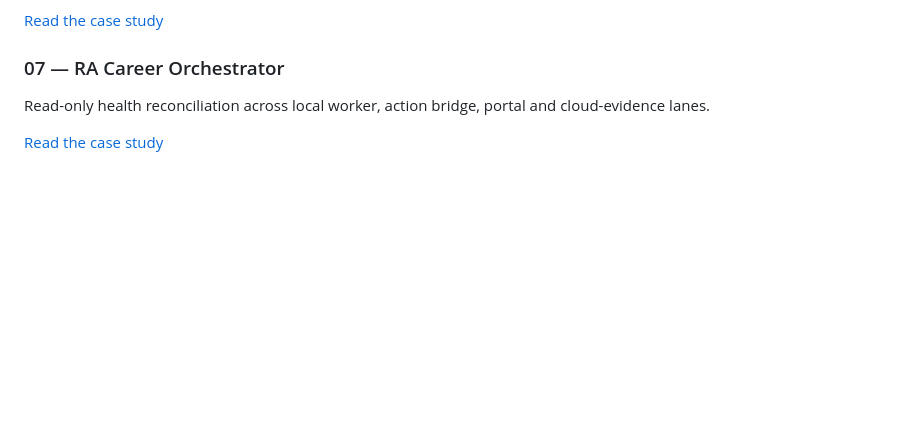
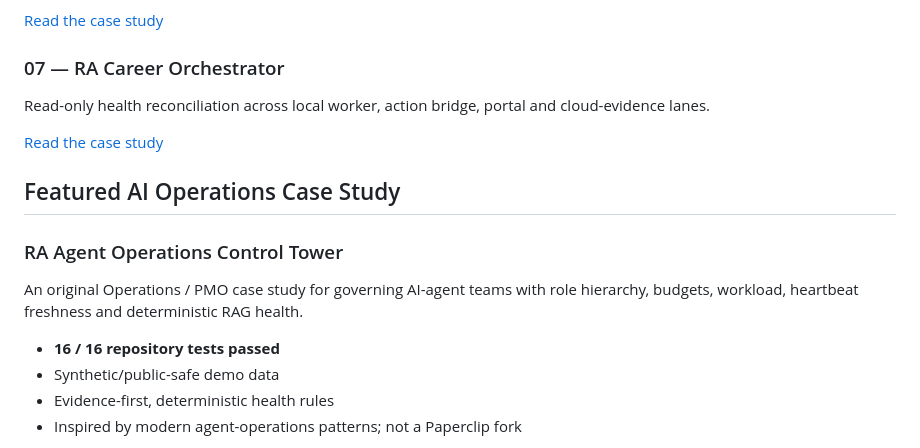
Before and after one commit to rash1ed/ra-public-portfolio, a Markdown page: README.md, the part around one of its changes. Drawn GitHub-style; blank space fills up the shorter version.

Commit message:
Feature agent operations control tower case study

```diff
--- a/README.md
+++ b/README.md
@@ -129,3 +129,19 @@ Read-only health reconciliation across local worker, action bridge, portal and c
 
 [Read the case study](case-studies/career-orchestrator.md)
 
+
+## Featured AI Operations Case Study
+
+
+### RA Agent Operations Control Tower
+
+
+An original Operations / PMO case study for governing AI-agent teams with role hierarchy, budgets, workload, heartbeat freshness and deterministic RAG health.
+
+
+- **16 / 16 repository tests passed**
+- Synthetic/public-safe demo data
+- Evidence-first, deterministic health rules
+- Inspired by modern agent-operations patterns; not a Paperclip fork
+
+
```
Also changed, not shown: other parts of README.md (+3 -0 lines), case-studies/agent-operations-control-tower.md (added, +95 -0 lines).
